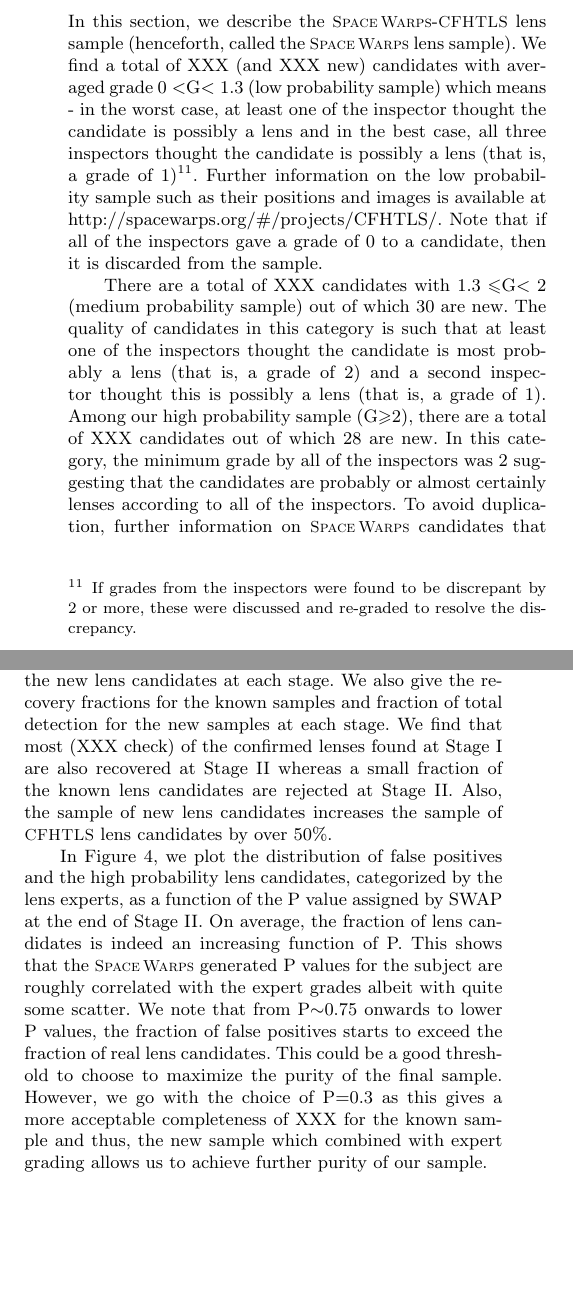
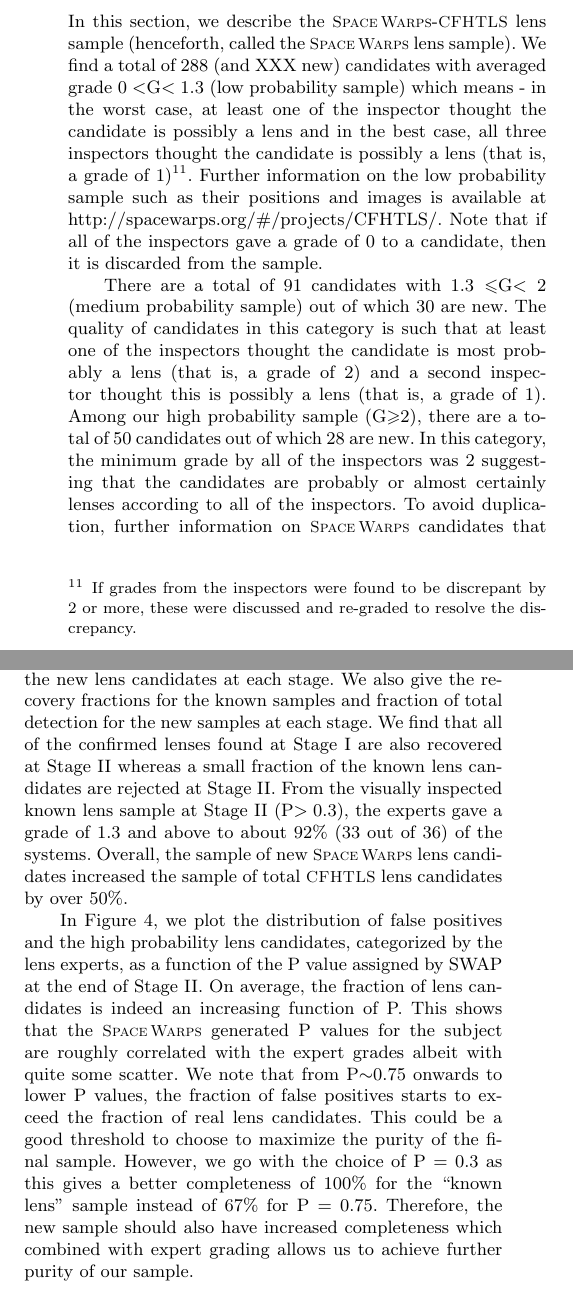
Before and after one commit to drphilmarshall/SpaceWarps, a LaTeX paper (doc/sw-cfhtls.tex): two parts of the columns of page 9 of 22, joined at a grey line, cut so that both start at the same text, the shorter picture padded with empty space. Compiled offline with pdfLaTeX; a LaTeX package or settings file that is missing is left out.

Commit message:
read through all sections

```diff
--- a/doc/sw-cfhtls.tex
+++ b/doc/sw-cfhtls.tex
@@ -865,7 +863,7 @@ averaged grades as described in the next section.
 \label{sec:swlens}
 
 In this section, we describe the \sw-\cfhtls lens sample (henceforth,
-called the \sw lens sample). We find a total of XXX (and XXX new)
+called the \sw lens sample). We find a total of 288 (and XXX new)
 candidates with averaged grade $0<$G$<1.3$ (low probability sample)
 which means - in the worst case, at least one of the inspector thought
 the candidate is possibly a lens and in the best case, all three
@@ -877,12 +875,12 @@ their positions and images is available at
 http://spacewarps.org/\#/projects/CFHTLS/. Note that if all of the inspectors gave
 a grade of 0 to a candidate, then it is discarded from the sample.
 
-There are a total of XXX candidates with $1.3\le$G$<2$ (medium
+There are a total of 91 candidates with $1.3\le$G$<2$ (medium
 probability sample) out of which 30 are new. The quality of candidates
 in this category is such that at least one of the inspectors thought the
 candidate is most probably a lens (that is, a grade of 2) and a second inspector
 thought this is possibly a lens (that is, a grade of 1). Among our high
-probability sample (G$\ge$2), there are a total of XXX candidates out of
+probability sample (G$\ge$2), there are a total of 50 candidates out of
 which 28 are new. In this category, the minimum grade by all of the
 inspectors was 2 suggesting that the candidates are probably or almost
 certainly lenses according to all of the inspectors. To avoid
@@ -897,11 +895,13 @@ detected at \StageOne and \StageTwo. We give the total number of
 detections of the known lens candidates, known lenses and the new lens
 candidates at each stage.  We also give the recovery fractions for the
 known samples and fraction of total detection for the new samples at
-each stage. We find that most (XXX check) of the confirmed lenses found
+each stage. We find that all of the confirmed lenses found
 at \StageOne are also recovered at \StageTwo whereas a small fraction of
-the known lens candidates are rejected at \StageTwo. Also, the sample of
-new lens candidates increases the sample of \cfhtls lens candidates by
-over 50\%.
+the known lens candidates are rejected at \StageTwo. From the visually
+inspected known lens sample at \StageTwo (P$> 0.3$), the experts gave a
+grade of 1.3 and above to about 92\% (33 out of 36) of the systems. Overall,
+the sample of new \sw lens candidates increased the sample of total
+\cfhtls lens candidates by over 50\%.
 
 In \Fref{fig:stackP}, we plot the distribution of false positives and
 the high probability lens candidates, categorized by the lens experts,
@@ -913,11 +913,10 @@ some scatter.  We note that from P$\sim$0.75 onwards to lower P values,
 the fraction of false positives starts to exceed the fraction of real
 lens candidates. This could be a good threshold to choose to maximize
 the purity of the final sample. However, we go with the choice of
-P$=$0.3 as this gives a more acceptable completeness of XXX for the
-known sample and thus, the new sample which combined with expert grading
-allows us to achieve further purity of our sample.
-
-%{\bf AM: give some numbers for the completeness/purity ? I will check what grades we gave to the stage 2 detected KLs and comment on it.}
+P~$=$~0.3 as this gives a better completeness of 100\% for the ``known
+lens'' sample instead of 67\% for P~$=$~0.75. Therefore, the new sample
+should also have increased completeness which combined with expert
+grading allows us to achieve further purity of our sample.
 
 \begin{table}
 \begin{center}
```
Also changed, not shown: doc/sw-cfhtls-figs/distrib_remu.pdf, doc/sw-cfhtls.pdf, doc/sw-cfhtls.tex (12 more changed lines).
